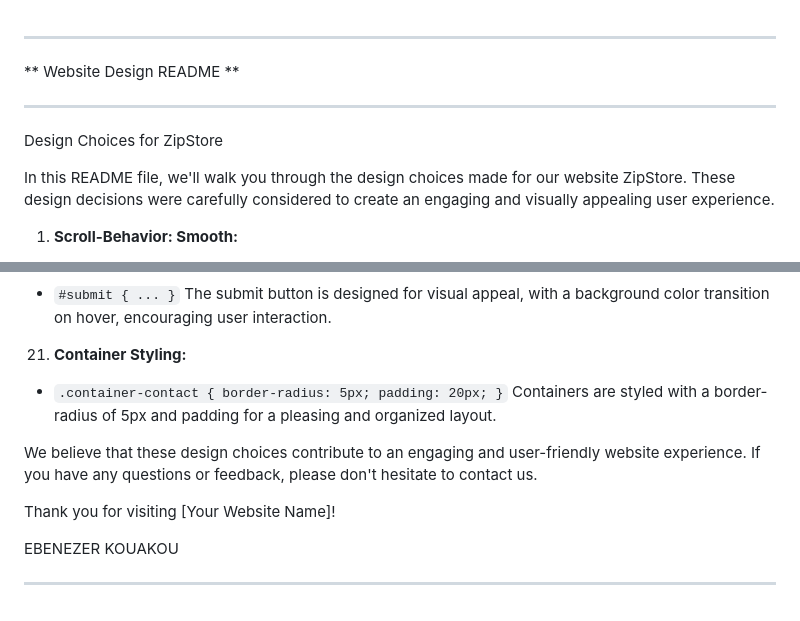
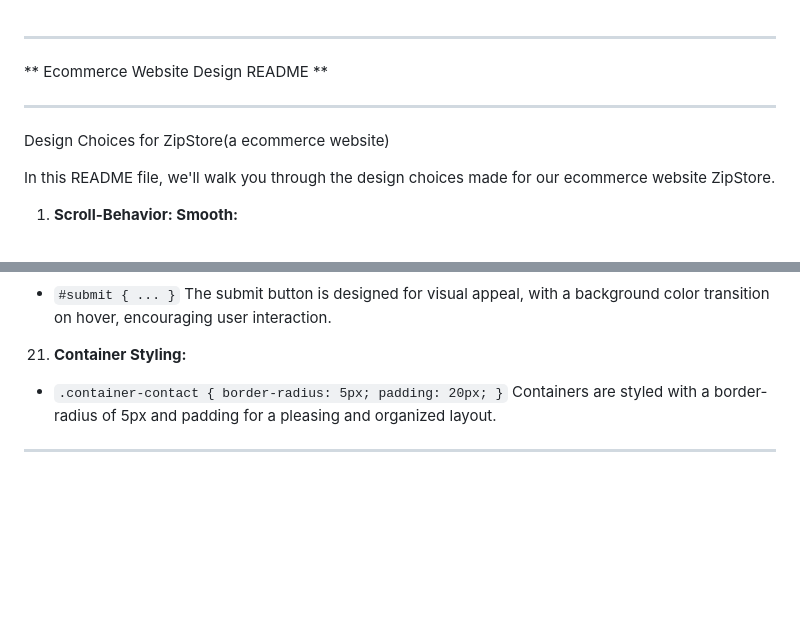
Before and after one commit to keem-sys/ZipStore, a Markdown page: readme.md, 2 parts joined by grey strips. Rendered like a GitHub page; blank space fills up the shorter version.

```diff
--- a/readme.md
+++ b/readme.md
@@ -1,10 +1,10 @@
 ********************************************
-**        Website Design README           **
+**        Ecommerce Website Design README           **
 ********************************************
 
-Design Choices for ZipStore
+Design Choices for ZipStore(a ecommerce website)
 
-In this README file, we'll walk you through the design choices made for our website ZipStore. These design decisions were carefully considered to create an engaging and visually appealing user experience.
+In this README file, we'll walk you through the design choices made for our ecommerce website ZipStore.
 
 1. **Scroll-Behavior: Smooth:**
    - `html { scroll-behavior: smooth; }`
@@ -93,10 +93,4 @@ to create an engaging and visually appealing user experience.
    Containers are styled with a border-radius of 5px and padding for a pleasing and organized layout.
 
 
-We believe that these design choices contribute to an engaging and user-friendly website experience. If you have any questions or feedback, please don't hesitate to contact us.
-
-Thank you for visiting [Your Website Name]!
-
-EBENEZER KOUAKOU
-
 ********************************************
```
